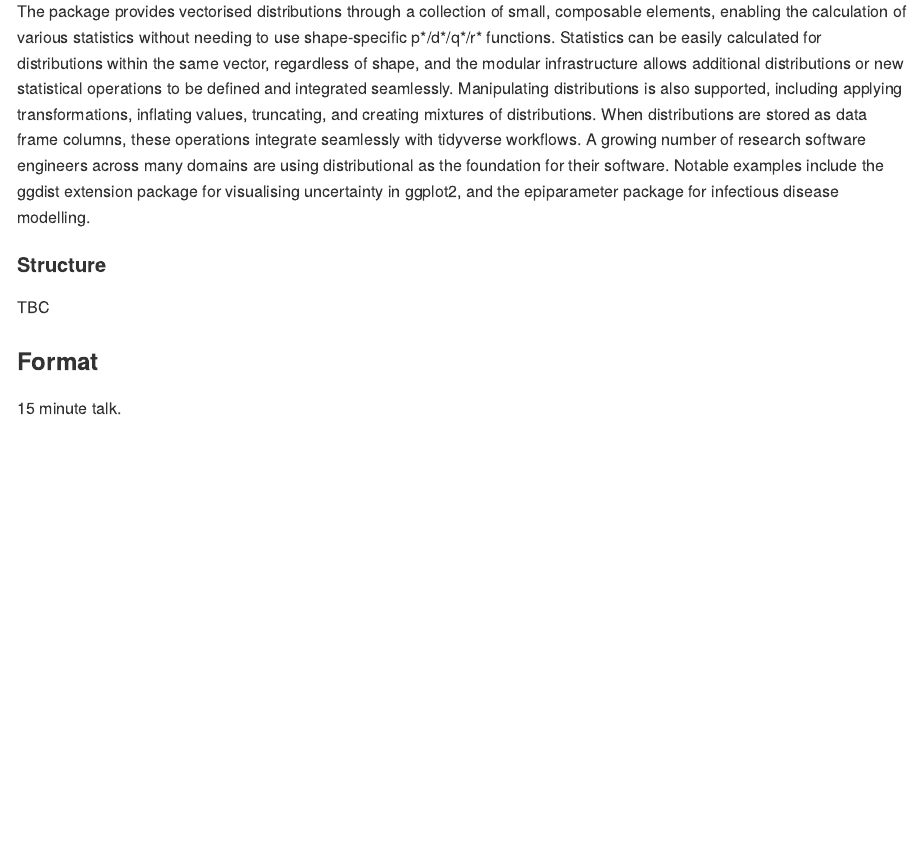
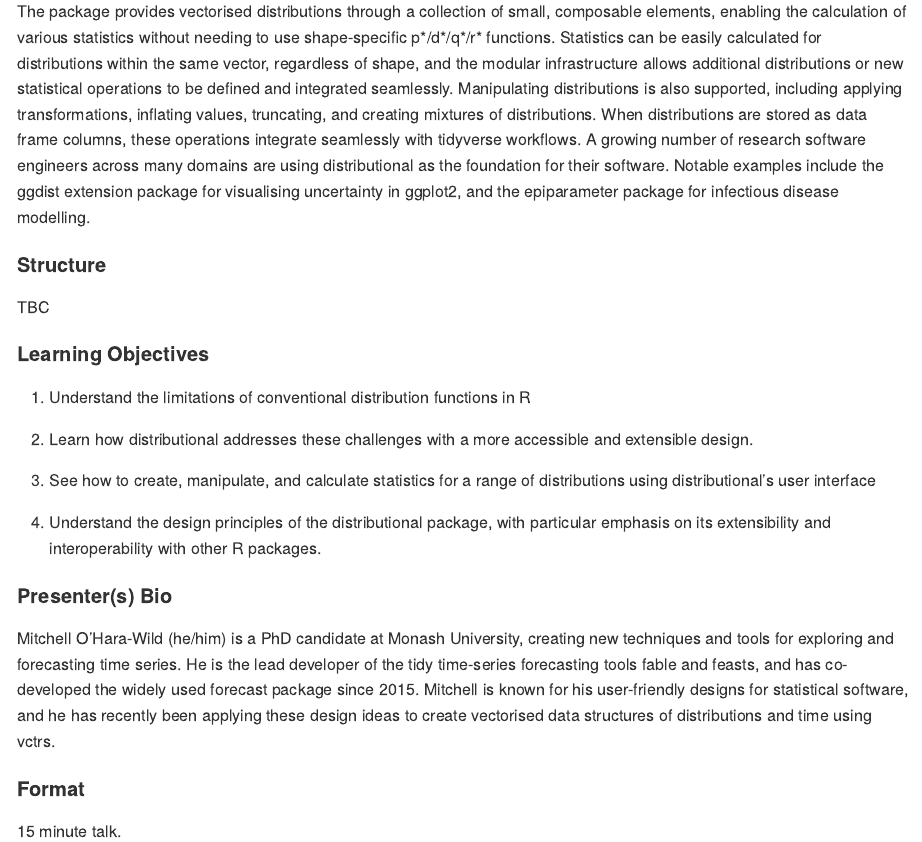
Before and after one commit to mitchelloharawild/talk-rsaa-distributional, a Quarto document (README.qmd): the page in a window 1100 px wide, from 410 px down. The pictures show the output file README.md that the author committed with the source, drawn offline in the style of GitHub.

Commit message:
Add objectives and bio

```diff
--- a/README.qmd
+++ b/README.qmd
@@ -32,6 +32,20 @@ The package provides vectorised distributions through a collection of small, com
 
 TBC
 
-### Format
+#### Learning Objectives
+
+1. Understand the limitations of conventional distribution functions in R
+
+2. Learn how distributional addresses these challenges with a more accessible and extensible design.
+
+3. See how to create, manipulate, and calculate statistics for a range of distributions using distributional’s user interface
+
+4. Understand the design principles of the distributional package, with particular emphasis on its extensibility and interoperability with other R packages.
+
+#### Presenter(s) Bio
+
+Mitchell O'Hara-Wild (he/him) is a PhD candidate at Monash University, creating new techniques and tools for exploring and forecasting time series. He is the lead developer of the tidy time-series forecasting tools fable and feasts, and has co-developed the widely used forecast package since 2015. Mitchell is known for his user-friendly designs for statistical software, and he has recently been applying these design ideas to create vectorised data structures of distributions and time using vctrs.
+
+#### Format
 
 15 minute talk.
```
Also changed, not shown: README.md.
